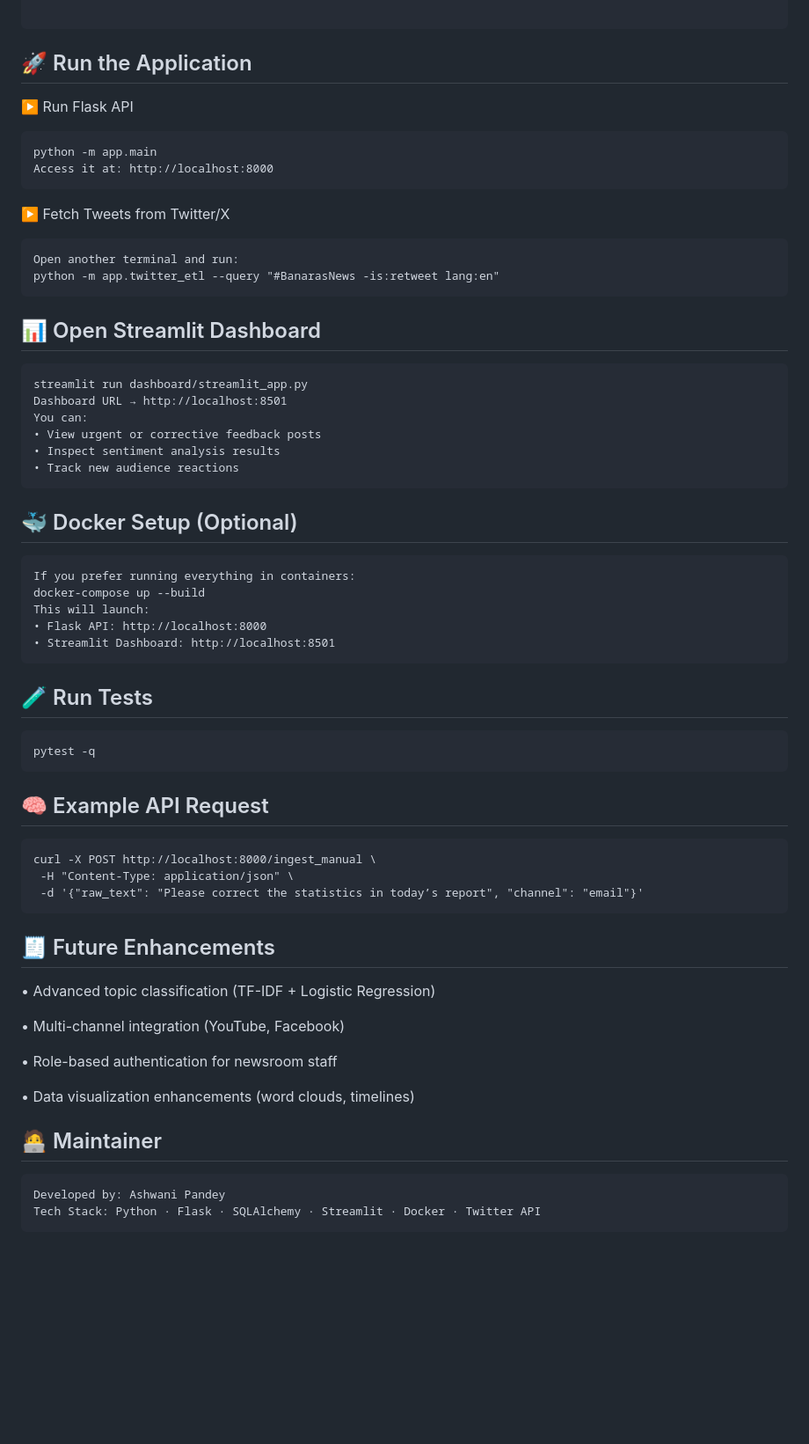
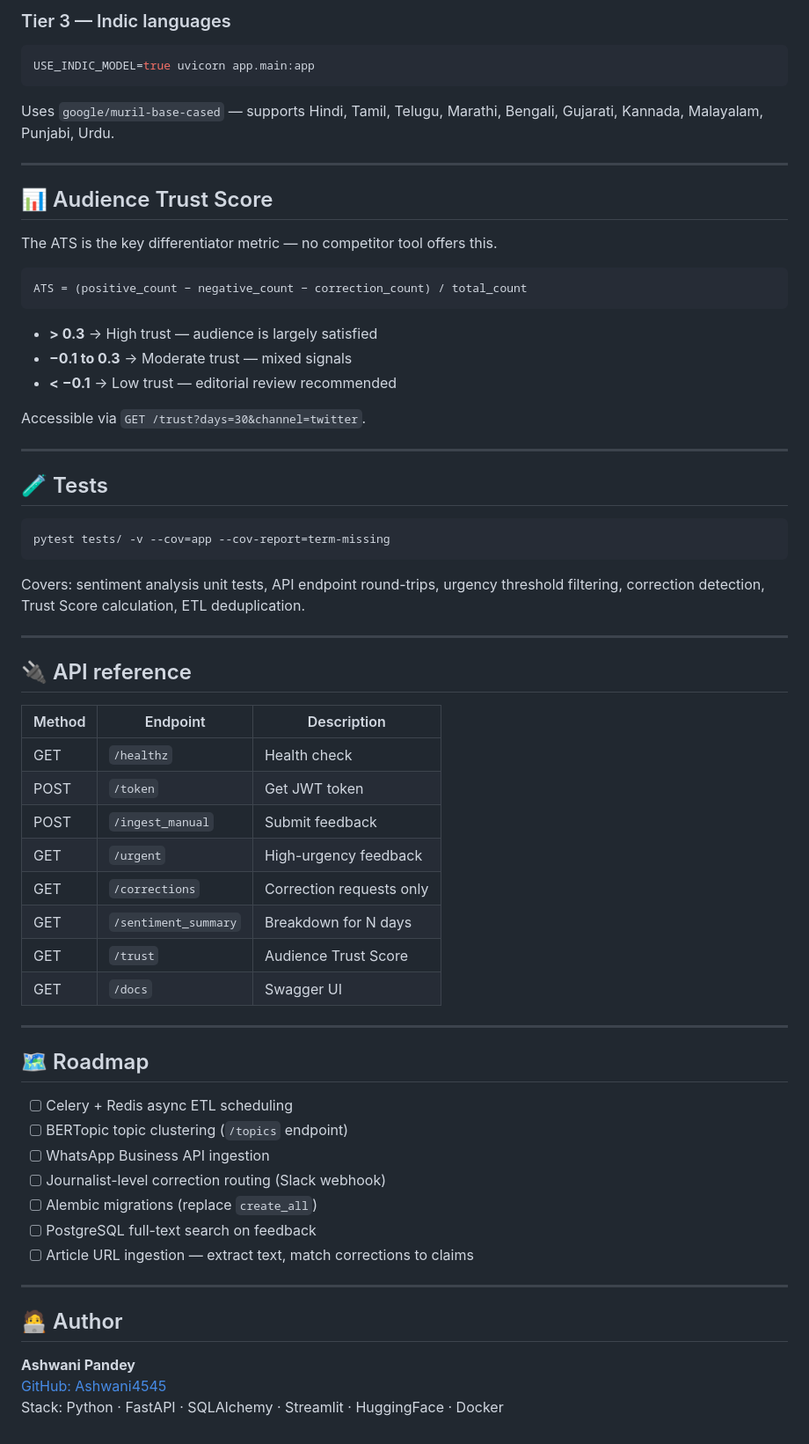
Before and after one commit to Ashwani4545/feedback-on-news-in-regional-media-ML, a Markdown page: README.md, the part around one of its changes. Shown at 88% size. Rendered like a GitHub page; blank space fills up the shorter version.

````diff
--- a/README.md
+++ b/README.md
@@ -109,64 +158,66 @@ python -m app.database
+### Tier 3 — Indic languages
+```bash
+USE_INDIC_MODEL=true uvicorn app.main:app
+```
+Uses `google/muril-base-cased` — supports Hindi, Tamil, Telugu, Marathi, Bengali, Gujarati, Kannada, Malayalam, Punjabi, Urdu.
+
+---
+
+## 📊 Audience Trust Score
+
+The ATS is the key differentiator metric — no competitor tool offers this.
 
 ```
-
-## 🚀 Run the Application
-
-▶️ Run Flask API
-```
-python -m app.main
-Access it at: http://localhost:8000
+ATS = (positive_count − negative_count − correction_count) / total_count
 ```
 
-▶️ Fetch Tweets from Twitter/X
-```
-Open another terminal and run:
-python -m app.twitter_etl --query "#BanarasNews -is:retweet lang:en"
-```
-## 📊 Open Streamlit Dashboard
-```
-streamlit run dashboard/streamlit_app.py
-Dashboard URL → http://localhost:8501
-You can:
-• View urgent or corrective feedback posts
-• Inspect sentiment analysis results
-• Track new audience reactions
+- **> 0.3** → High trust — audience is largely satisfied
+- **−0.1 to 0.3** → Moderate trust — mixed signals
+- **< −0.1** → Low trust — editorial review recommended
+
+Accessible via `GET /trust?days=30&channel=twitter`.
+
+---
+
+## 🧪 Tests
+
+```bash
+pytest tests/ -v --cov=app --cov-report=term-missing
 ```
 
-## 🐳 Docker Setup (Optional)
-```
-If you prefer running everything in containers:
-docker-compose up --build
-This will launch:
-• Flask API: http://localhost:8000
-• Streamlit Dashboard: http://localhost:8501
-```
+Covers: sentiment analysis unit tests, API endpoint round-trips, urgency threshold filtering, correction detection, Trust Score calculation, ETL deduplication.
 
-## 🧪 Run Tests
-```
-pytest -q
-```
+---
 
+## 🔌 API reference
 
-## 🧠 Example API Request
-```
-curl -X POST http://localhost:8000/ingest_manual \
- -H "Content-Type: application/json" \
- -d '{"raw_text": "Please correct the statistics in today’s report", "channel": "email"}'
-```
+| Method | Endpoint | Description |
+|---|---|---|
+| GET | `/healthz` | Health check |
+| POST | `/token` | Get JWT token |
+| POST | `/ingest_manual` | Submit feedback |
+| GET | `/urgent` | High-urgency feedback |
+| GET | `/corrections` | Correction requests only |
+| GET | `/sentiment_summary` | Breakdown for N days |
+| GET | `/trust` | Audience Trust Score |
+| GET | `/docs` | Swagger UI |
 
-## 🧾 Future Enhancements
+---
 
-• Advanced topic classification (TF-IDF + Logistic Regression)
+## 🗺️ Roadmap
 
-• Multi-channel integration (YouTube, Facebook)
+- [ ] Celery + Redis async ETL scheduling
+- [ ] BERTopic topic clustering (`/topics` endpoint)
+- [ ] WhatsApp Business API ingestion
+- [ ] Journalist-level correction routing (Slack webhook)
+- [ ] Alembic migrations (replace `create_all`)
+- [ ] PostgreSQL full-text search on feedback
+- [ ] Article URL ingestion — extract text, match corrections to claims
 
-• Role-based authentication for newsroom staff
+---
 
-• Data visualization enhancements (word clouds, timelines)
+## 🧑‍💻 Author
 
-
-## 🧑‍💻 Maintainer
-```
-Developed by: Ashwani Pandey
-Tech Stack: Python · Flask · SQLAlchemy · Streamlit · Docker · Twitter API
-```
+**Ashwani Pandey**
+[GitHub: Ashwani4545](https://github.com/Ashwani4545)
+Stack: Python · FastAPI · SQLAlchemy · Streamlit · HuggingFace · Docker
````
Also changed, not shown: other parts of README.md (+137 -88 lines).
